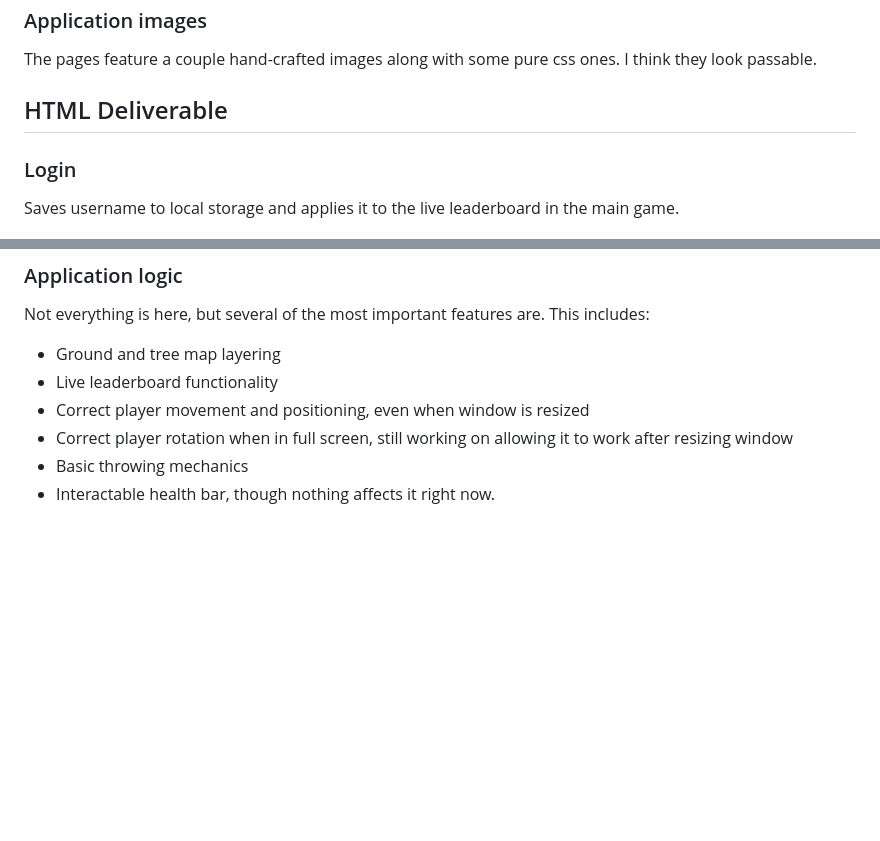
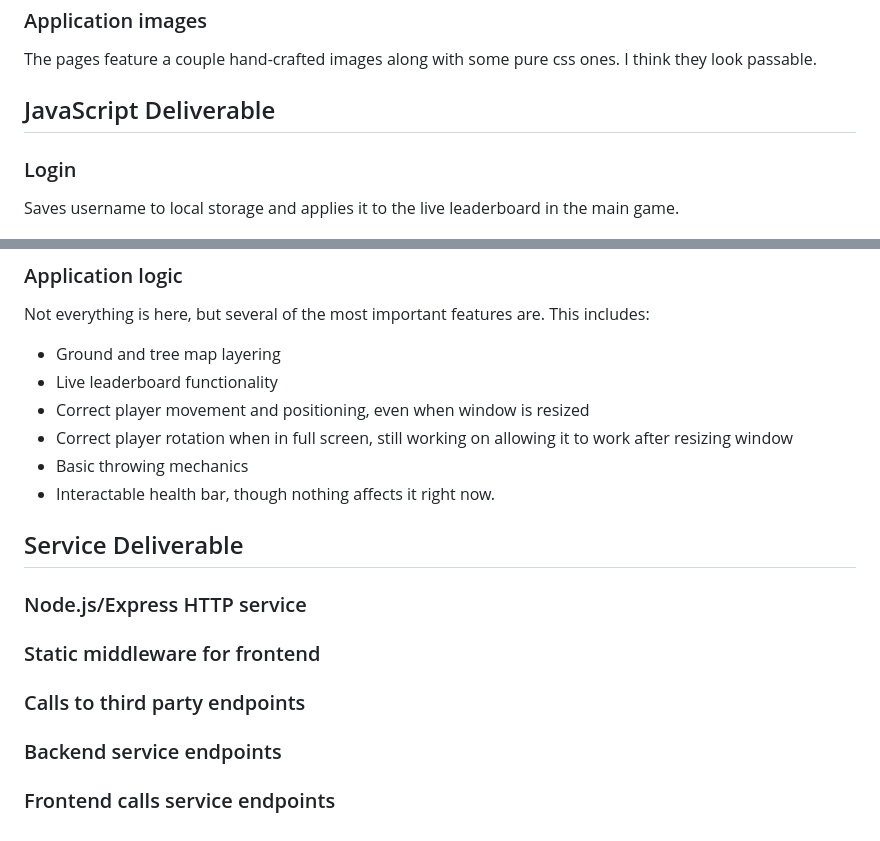
Before and after one commit to michaelshewbread/cs260, a Markdown page: README.md, 2 parts joined by grey strips. GitHub-like rendering; blank space fills up the shorter version.

```diff
--- a/README.md
+++ b/README.md
@@ -71,7 +71,7 @@ I used a few different fonts and colors, trying to keep a consistent palette.
 ### Application images
 The pages feature a couple hand-crafted images along with some pure css ones. I think they look passable.
 
-## HTML Deliverable
+## JavaScript Deliverable
 ### Login
 Saves username to local storage and applies it to the live leaderboard in the main game.
 
@@ -89,3 +89,10 @@ Not everything is here, but several of the most important features are. This inc
 * Correct player rotation when in full screen, still working on allowing it to work after resizing window
 * Basic throwing mechanics
 * Interactable health bar, though nothing affects it right now.
+
+## Service Deliverable
+### Node.js/Express HTTP service
+### Static middleware for frontend
+### Calls to third party endpoints
+### Backend service endpoints
+### Frontend calls service endpoints
```
Also changed, not shown: other parts of README.md (+2 -2 lines).
